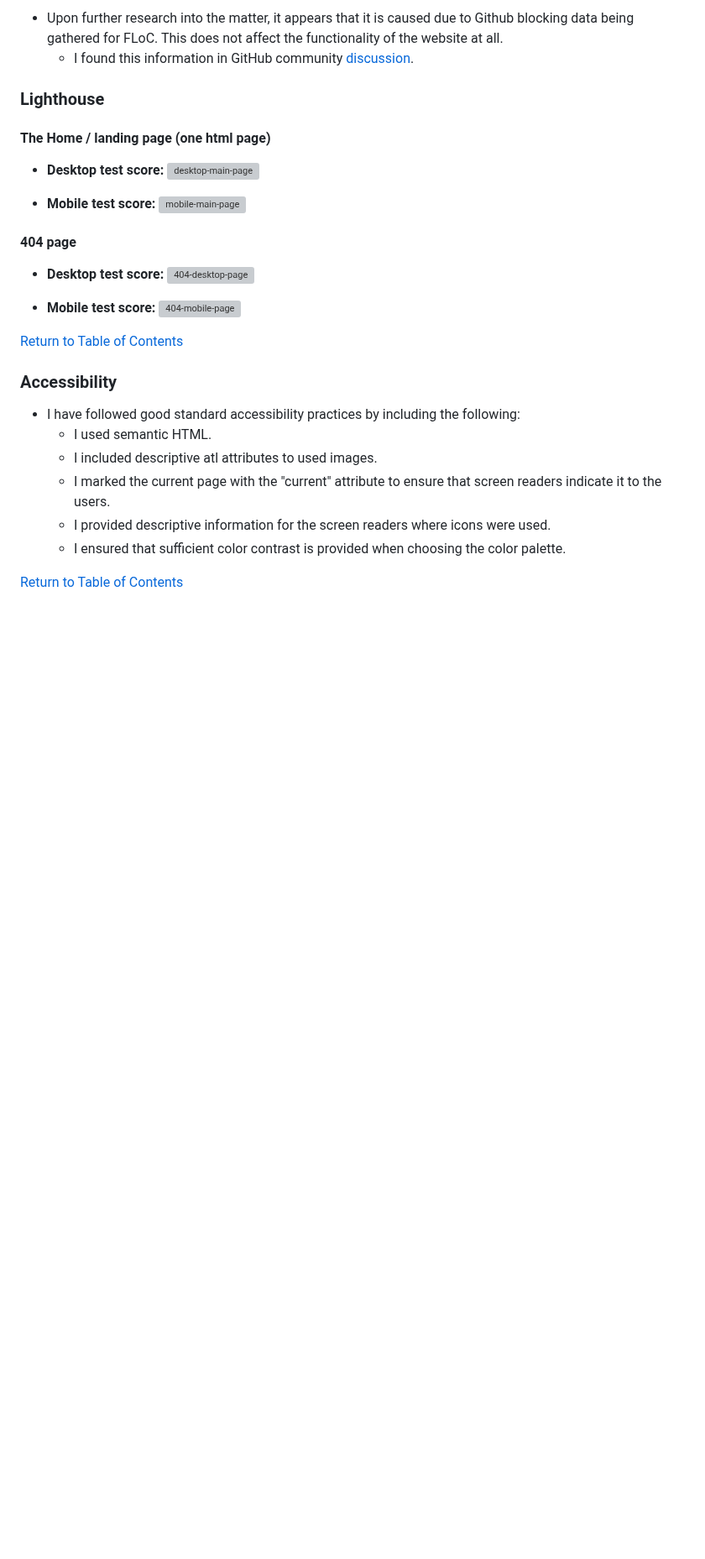
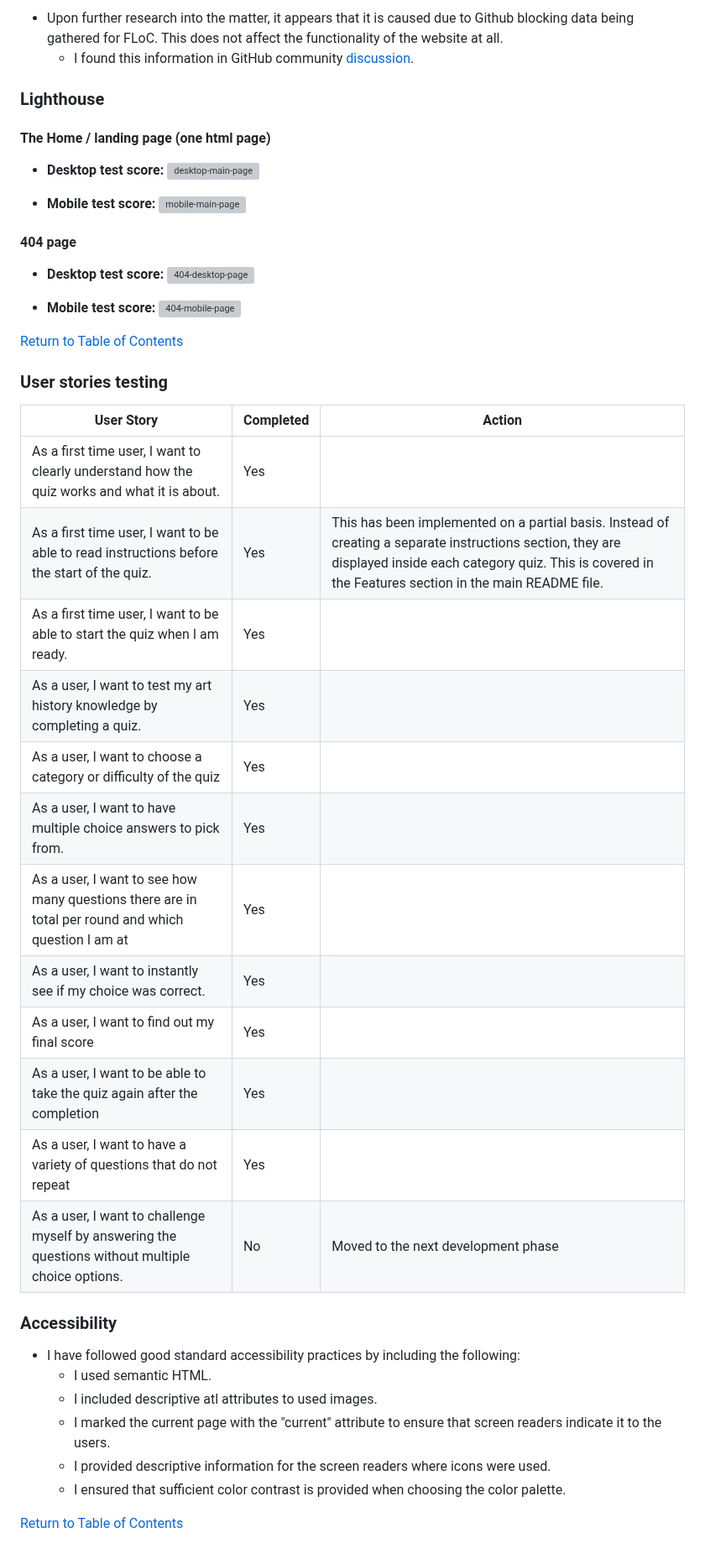
Before and after one commit to Code-Institute-Submissions/laurakond-quiz-my-art, a Markdown page: TESTING.md, the part around the change. Shown at 84% size. Rendered like a GitHub page; blank space fills up the shorter version; grey boxes are pictures that could not be loaded.

Commit message:
testing(add user stories testing section)

```diff
--- a/TESTING.md
+++ b/TESTING.md
@@ -178,6 +178,24 @@ Once inside each category of the quiz, I noticed that the content was jumping on
 
 [Return to Table of Contents](#contents)
 
+### User stories testing
+
+| User Story                                                                                         | Completed | Action                              |
+| -------------------------------------------------------------------------------------------------- | --------- | ----------------------------------- |
+| As a first time user, I want to clearly understand how the quiz works and what it is about.        | Yes       |                                     |
+| As a first time user, I want to be able to read instructions before the start of the quiz.         | Yes       | This has been implemented on a partial basis. Instead of creating a separate instructions section, they are displayed inside each category quiz. This is covered in the Features section in the main README file.                                    |
+| As a first time user, I want to be able to start the quiz when I am ready.                         | Yes       |                                     |
+| As a user, I want to test my art history knowledge by completing a quiz.                            | Yes       |                                     |
+| As a user, I want to choose a category or difficulty of the quiz                                    | Yes       |                                     |
+| As a user, I want to have multiple choice answers to pick from.                                   | Yes       |                                     |
+| As a user, I want to see how many questions there are in total per round and which question I am at | Yes       |                                     |
+| As a user, I want to instantly see if my choice was correct.                                        | Yes       |                                     |
+| As a user, I want to find out my final score                                                        | Yes       |                                     |
+| As a user, I want to be able to take the quiz again after the completion                            | Yes       |                                     |
+| As a user, I want to have a variety of questions that do not repeat                                 | Yes       |                                     |
+| As a user, I want to challenge myself by answering the questions without multiple choice options.   | No        | Moved to the next development phase
+
+
 
 
 ### Accessibility
```
